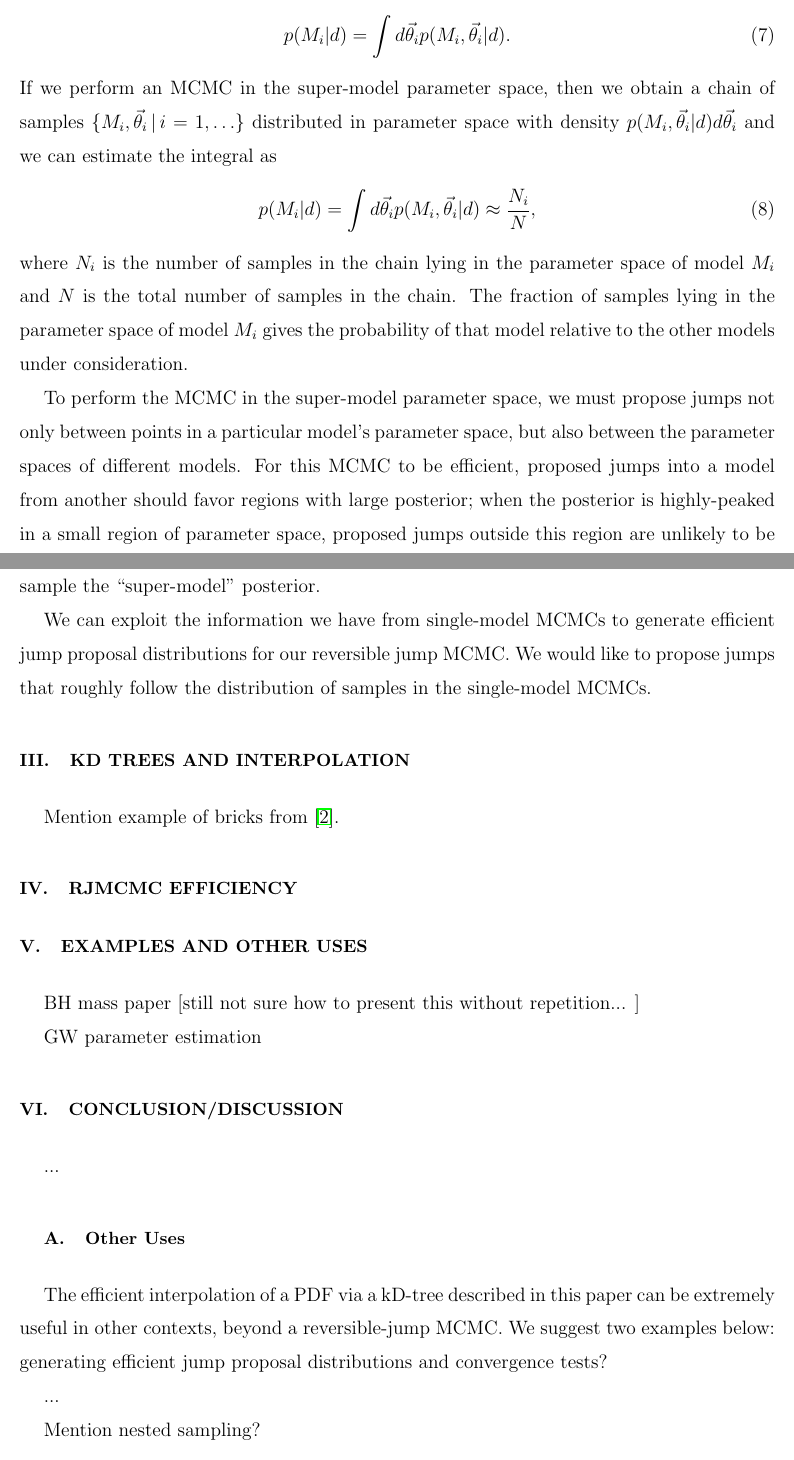
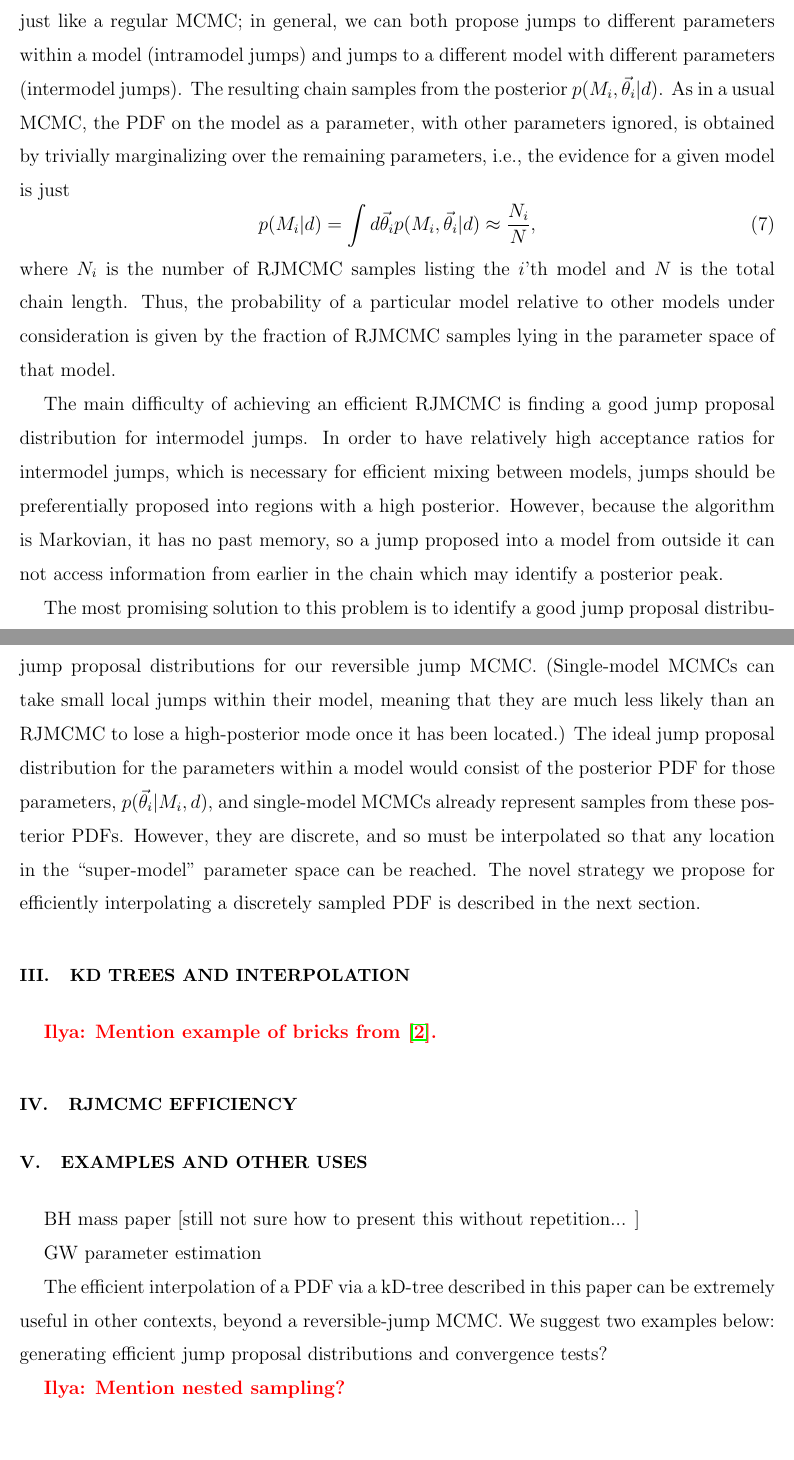
Before and after one commit to farr/kDEvidence, a LaTeX paper (paper.tex): two parts of pages 5 and 6 of 7, joined at a grey line, cut at the place of the change. Compiled offline with pdfLaTeX; a missing bibliography style is replaced by a similar one.

Commit message:
Finished Section 2.

```diff
--- a/paper.tex
+++ b/paper.tex
@@ -13,8 +13,8 @@
 \newcommand{\ea}{\end{eqnarray}}
 \newcommand{\bal}[1]{\begin{eqnarray}\label{#1}}
 
-\def\ilya{\textcolor{red}}
-\def\will{\textcolor{blue}}
+\newcommand{\ilya}[1]{{\color{red} \bf Ilya: #1}}
+\newcommand{\will}[1]{{\color{blue} \bf Will: #1}}
 
 
 \bibliographystyle{h-physrev}
@@ -131 +131,6 @@ The samples produced during a Markov Chain Monte Carlo can be used to directly p
 
+The parameter space of the super-model in an RJMCMC consists of a discrete parameter that identifies the model, $M_i$, and a set of continuous parameters appropriate for that model, $\vtheta_i$.  Thus, each sample consists of a model identifier and a location within the parameter space of that model, $\{M_i, \vtheta_i\}$.  We perform the MCMC in the ``super-model'' parameter space just like a regular MCMC; in general, we can both propose jumps to different parameters within a model (intramodel jumps) and jumps to a different model with different parameters (intermodel jumps).  The resulting chain samples from the posterior $p(M_i,\vtheta_i|d)$.  As in a usual MCMC, the PDF on the model as a parameter, with other parameters ignored, is obtained by trivially marginalizing over the remaining parameters, i.e., the evidence for a given model is just
+\be
+    p(M_i|d) = \int d\vtheta_i p(M_i, \vtheta_i|d) \approx \frac{N_i}{N},
+ \ee
+ where $N_i$ is the number of RJMCMC samples listing the $i$'th model and $N$ is the total chain length.  Thus, the probability of a particular model relative to other models under consideration is given by the fraction of RJMCMC samples lying in the parameter space of that model.
@@ -133,2 +137,3 @@ An alternative approach to model selection  models
 
+The main difficulty of achieving an efficient RJMCMC is finding a good jump proposal distribution for intermodel jumps.  In order to have relatively high acceptance ratios for intermodel jumps, which is necessary for efficient mixing between models, jumps should be preferentially proposed into regions with a high posterior.  However, because the algorithm is Markovian, it has no past memory, so a jump proposed into a model from outside it can not access information from earlier in the chain which may identify a posterior peak.
 
@@ -148,41 +140,8 @@ To compare models, we are interested in the quantity (see Equation
-\begin{equation}
-  p(M_i|d) = \int d\vtheta_i p(M_i, \vtheta_i|d).
-\end{equation}
-If we perform an MCMC in the super-model parameter space, then we
-obtain a chain of samples $\{M_i, \vtheta_i \, | \, i = 1, \ldots\}$
-distributed in parameter space with density $p(M_i,\vtheta_i|d)
-d\vtheta_i$ and we can estimate the integral as
-\begin{equation}
-    p(M_i|d) = \int d\vtheta_i p(M_i, \vtheta_i|d) \approx \frac{N_i}{N},
-\end{equation}
-where $N_i$ is the number of samples in the chain lying in the
-parameter space of model $M_i$ and $N$ is the total number of samples
-in the chain.  The fraction of samples lying in the parameter space of
-model $M_i$ gives the probability of that model relative to the other
-models under consideration.
-
-To perform the MCMC in the super-model parameter space, we must
-propose jumps not only between points in a particular model's
-parameter space, but also between the parameter spaces of different
-models.  For this MCMC to be efficient, proposed jumps into a model
-from another should favor regions with large posterior; when the
-posterior is highly-peaked in a small region of parameter space,
-proposed jumps outside this region are unlikely to be accepted, and
-the reversible-jump MCMC samples will require a very long chain to
-properly sample the ``super-model'' posterior.
-
-We can exploit the information we have from single-model MCMCs to
-generate efficient jump proposal distributions for our reversible jump
-MCMC.  We would like to propose jumps that roughly follow the
-distribution of samples in the single-model MCMCs.
-
-
-
-
+The most promising solution to this problem is to identify a good jump proposal distribution in advance, by exploiting information from single-model MCMCs to generate efficient jump proposal distributions for our reversible jump MCMC.  (Single-model MCMCs can take small local jumps within their model, meaning that they are much less likely than an RJMCMC to lose a high-posterior mode once it has been located.)  The ideal jump proposal distribution for the parameters within a model would consist of the posterior PDF for those parameters, $p(\vtheta_i|M_i,d)$, and single-model MCMCs already represent samples from these posterior PDFs.  However, they are discrete, and so must be interpolated so that any location in the ``super-model'' parameter space can be reached.  The novel strategy we propose for efficiently interpolating a discretely sampled PDF is described in the next section.
 
 \section{kD Trees and Interpolation}
 
-Mention example of bricks from \cite{Littenberg2009}.
+\ilya{Mention example of bricks from \cite{Littenberg2009}.}
 
 \section{RJMCMC Efficiency}
 
@@ -192,17 +151,15 @@ BH mass paper [still not sure how to present this without repetition...  ]
 
 GW parameter estimation
 
+The efficient interpolation of a PDF via a kD-tree described in this paper can be extremely useful in other contexts, beyond a reversible-jump MCMC.  We suggest two examples below: generating efficient jump proposal distributions and convergence tests?
+
+\ilya{Mention nested sampling?}
 
 \section{Conclusion/Discussion}
 
-...
 
-\subsection{Other Uses}
-The efficient interpolation of a PDF via a kD-tree described in this paper can be extremely useful in other contexts, beyond a reversible-jump MCMC.  We suggest two examples below: generating efficient jump proposal distributions and convergence tests?
 
-...
 
-Mention nested sampling?
 
 \nocite{Littenberg2009}
 
```
Also changed, not shown: paper.tex (38 more changed lines).
